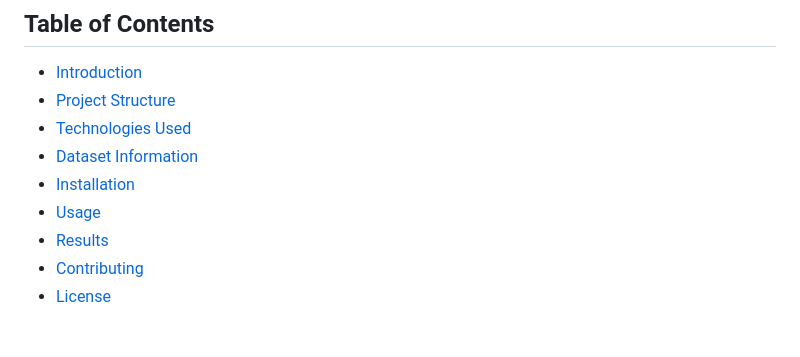
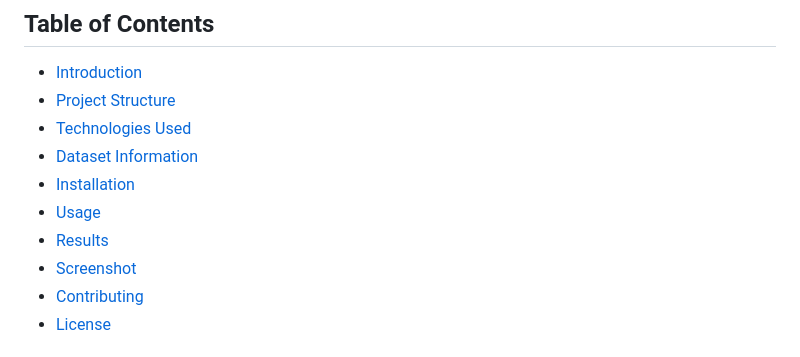
Before and after one commit to Piyush74987/Diamond-Price-Prediction, a Markdown page: README.md, the part around one of its changes. Rendered like a GitHub page.

```diff
--- a/README.md
+++ b/README.md
@@ -13,6 +13,7 @@ This repository contains a project that predicts the price of diamonds using mac
 - [Installation](#installation)
 - [Usage](#usage)
 - [Results](#results)
+- [Screenshot](#screenshot)
 - [Contributing](#contributing)
 - [License](#license)
 
```
Also changed, not shown: other parts of README.md (+9 -6 lines).
